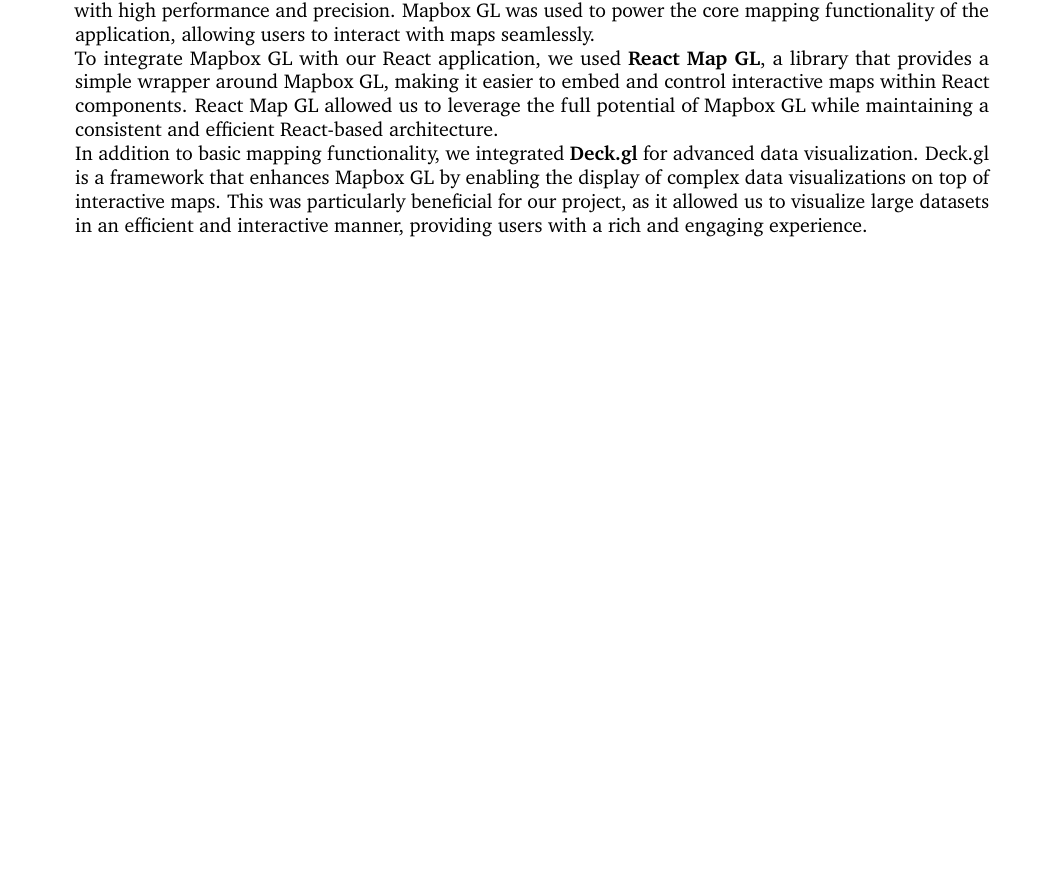
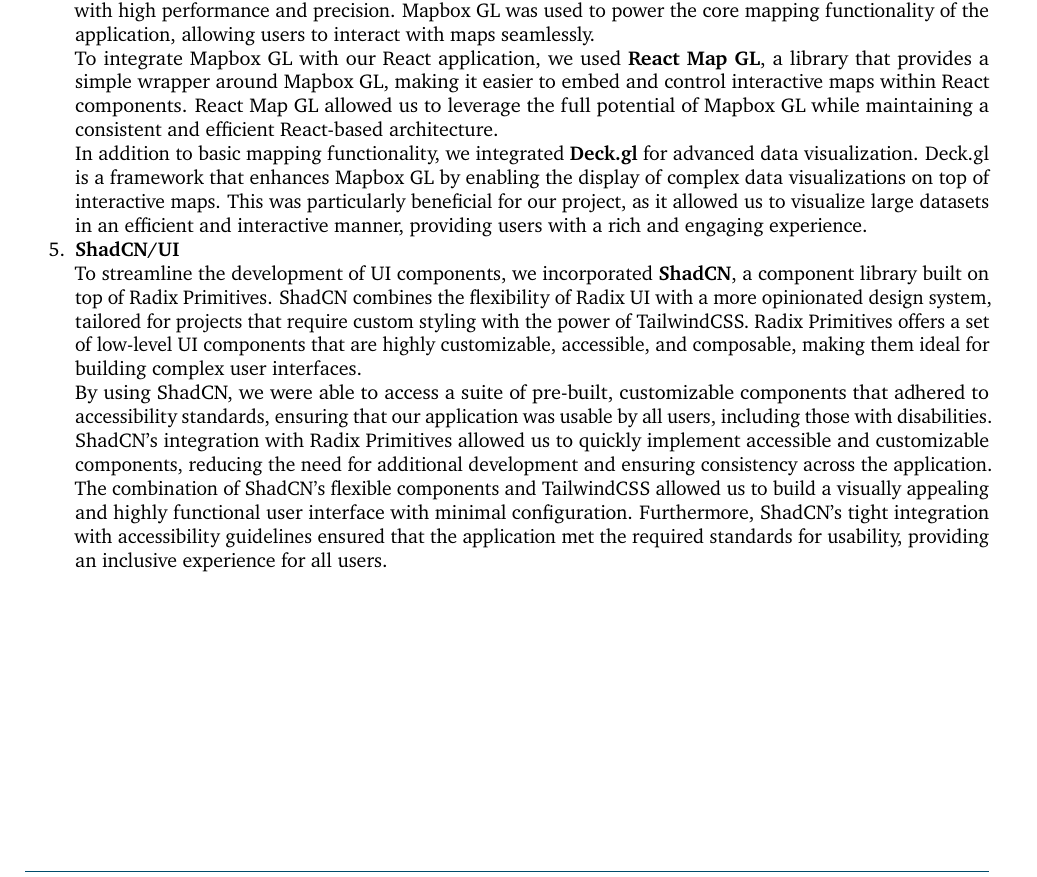
Before and after one commit to 2024-CMPU9010-GROUP-3/PROJECT, a LaTeX document (Documentation/final-report/main.tex, which reads Documentation/final-report/pages/technical_solution/frontend.tex): part of page 6 of 13, cut so that both start at the same text, the shorter picture padded with empty space. Compiled offline with pdfLaTeX.

Commit message:
Added section for ShadCN/UI

```diff
--- a/Documentation/final-report/pages/technical_solution/frontend.tex
+++ b/Documentation/final-report/pages/technical_solution/frontend.tex
@@ -27,5 +27,12 @@
 
     In addition to basic mapping functionality, we integrated \textbf{Deck.gl} for advanced data visualization. Deck.gl is a framework that enhances Mapbox GL by enabling the display of complex data visualizations on top of interactive maps. This was particularly beneficial for our project, as it allowed us to visualize large datasets in an efficient and interactive manner, providing users with a rich and engaging experience.
 
+    \item \textbf{ShadCN/UI} \\
+    To streamline the development of UI components, we incorporated \textbf{ShadCN}, a component library built on top of Radix Primitives. ShadCN combines the flexibility of Radix UI with a more opinionated design system, tailored for projects that require custom styling with the power of TailwindCSS. Radix Primitives offers a set of low-level UI components that are highly customizable, accessible, and composable, making them ideal for building complex user interfaces.
+
+    By using ShadCN, we were able to access a suite of pre-built, customizable components that adhered to accessibility standards, ensuring that our application was usable by all users, including those with disabilities. ShadCN's integration with Radix Primitives allowed us to quickly implement accessible and customizable components, reducing the need for additional development and ensuring consistency across the application.
+
+    The combination of ShadCN’s flexible components and TailwindCSS allowed us to build a visually appealing and highly functional user interface with minimal configuration. Furthermore, ShadCN's tight integration with accessibility guidelines ensured that the application met the required standards for usability, providing an inclusive experience for all users.
+
 
 \end{enumerate}
```
